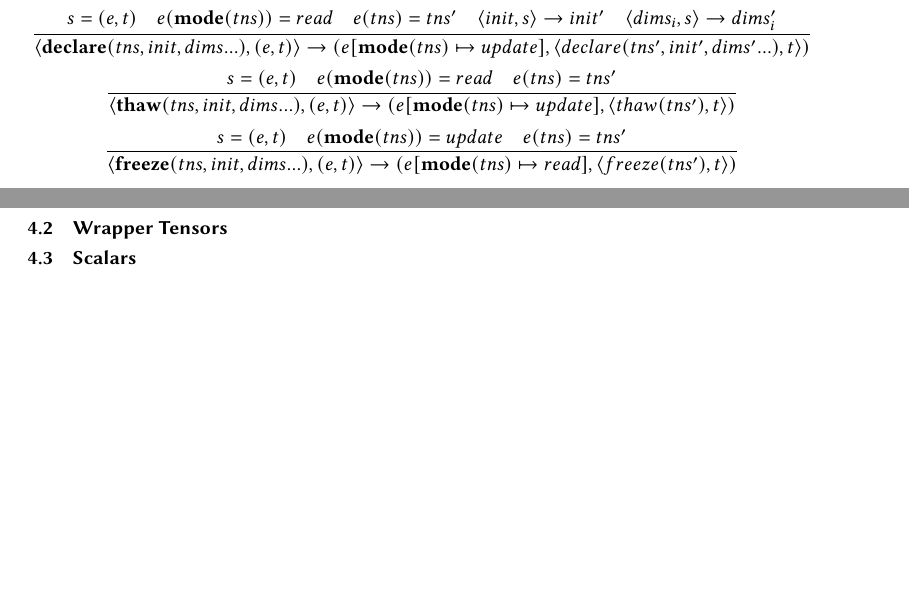
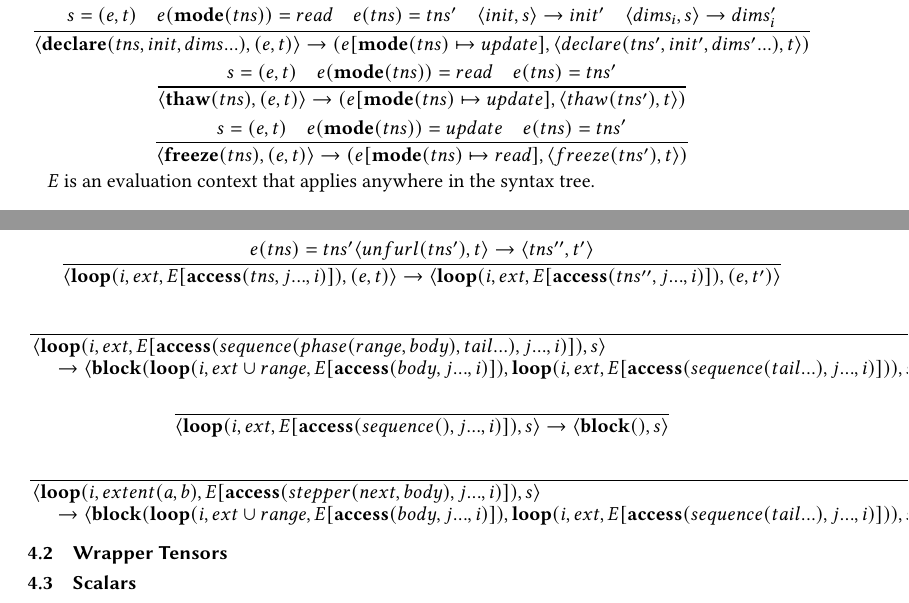
Before and after one commit to willow-ahrens/FinchSystemPaper, a LaTeX paper (main.tex, which reads sections/lang.tex): two parts of pages 7 and 8 of 17 before the commit and two parts of pages 7 and 8 of 18 after it, joined at a grey line, cut so that both start at the same text, the shorter picture padded with empty space. Compiled offline with pdfLaTeX.

Commit message:
more semantics

```diff
--- a/main.tex
+++ b/main.tex
@@ -112,6 +112,7 @@
 \usepackage{amsmath}
 \usepackage{graphicx}
 %\usepackage{amssymb}
+\usepackage{mathtools}
 \usepackage{array}
 \usepackage{minted}
 \usepackage{ifthen}
@@ -165,6 +166,10 @@
 \newcommand{\finchdeclare}{\ensuremath{\text{\textbf{declare}}}}
 \newcommand{\finchfreeze}{\ensuremath{\text{\textbf{freeze}}}}
 \newcommand{\finchthaw}{\ensuremath{\text{\textbf{thaw}}}}
+
+\newcommand{\finchsequence}{\ensuremath{\text{\textbf{sequence}}}}
+\newcommand{\finchphase}{\ensuremath{\text{\textbf{phase}}}}
+
 \newcommand{\HIDE}[1]{}
 
 
--- a/sections/lang.tex
+++ b/sections/lang.tex
@@ -76,12 +76,38 @@
 \]
 \[
 \frac{s = (e, t) \quad e(\finchmode(tns)) = read \quad e(tns) = tns'}
-{\langle\finchthaw(tns, init, dims...), (e, t)\rangle \rightarrow (e [\finchmode(tns) \mapsto update], \langle thaw(tns'), t \rangle)}
+{\langle\finchthaw(tns), (e, t)\rangle \rightarrow (e [\finchmode(tns) \mapsto update], \langle thaw(tns'), t \rangle)}
 \]
 \[
 \frac{s = (e, t) \quad e(\finchmode(tns)) = update \quad e(tns) = tns'}
-{\langle\finchfreeze(tns, init, dims...), (e, t)\rangle \rightarrow (e [\finchmode(tns) \mapsto read], \langle freeze(tns'), t \rangle)}
+{\langle\finchfreeze(tns), (e, t)\rangle \rightarrow (e [\finchmode(tns) \mapsto read], \langle freeze(tns'), t \rangle)}
 \]
+
+$E$ is an evaluation context that applies anywhere in the syntax tree.
+
+\[
+\frac{e(tns) = tns' \langle unfurl(tns'), t\rangle \rightarrow \langle tns'', t'\rangle}
+{\langle \finchloop(i, ext, E[\finchaccess(tns, j..., i)]), (e, t)\rangle \rightarrow \langle \finchloop(i, ext, E[\finchaccess(tns'', j..., i)]), (e, t')\rangle}
+\]
+
+\[
+\frac{}
+{\splitfrac{\langle \finchloop(i, ext, E[\finchaccess(sequence(phase(range, body), tail...), j..., i)]), s\rangle
+    }{\rightarrow \langle \finchblock(\finchloop(i, ext \cup range, E[\finchaccess(body, j..., i)]), \finchloop(i, ext, E[\finchaccess(sequence(tail...), j..., i)])), s\rangle}}
+\]
+
+\[
+\frac{}
+{\langle \finchloop(i, ext, E[\finchaccess(sequence(), j..., i)]), s\rangle \rightarrow \langle \finchblock(), s\rangle}
+\]
+
+\[
+\frac{}
+{\splitfrac{\langle \finchloop(i, extent(a, b), E[\finchaccess(stepper(next, body), j..., i)]), s\rangle
+    }{\rightarrow \langle \finchblock(\finchloop(i, ext \cup range, E[\finchaccess(body, j..., i)]), \finchloop(i, ext, E[\finchaccess(sequence(tail...), j..., i)])), s\rangle}}
+\]
+
+
 
 \subsection{Wrapper Tensors}
 
```
